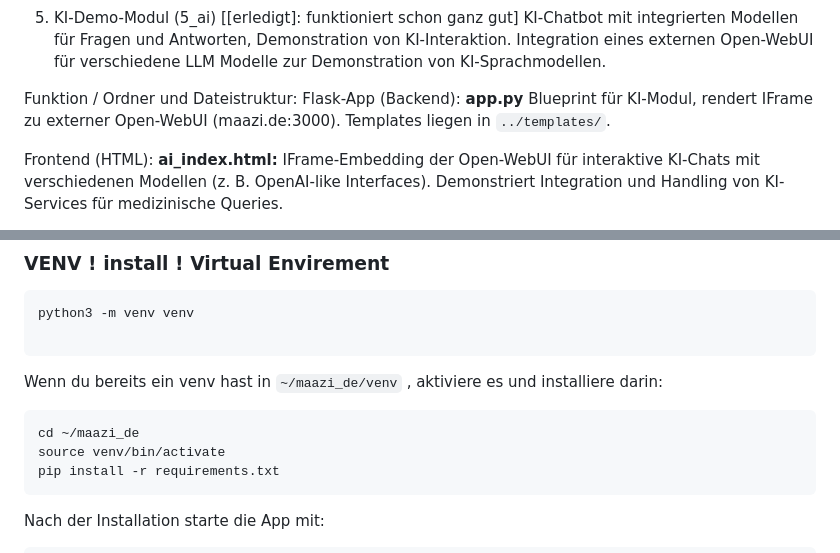
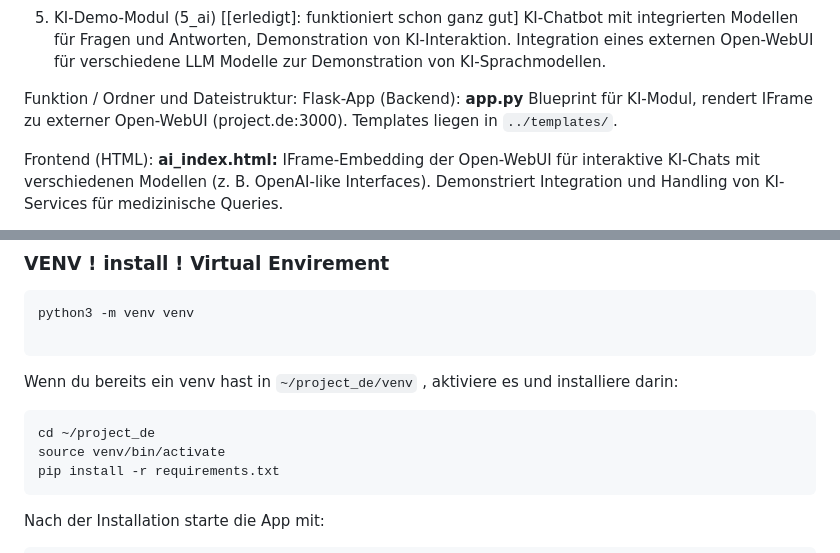
Before and after one commit to ATOMICMBAG/Modulare-Tech.-Tools, a Markdown page: README.md, 2 parts joined by grey strips. GitHub-like rendering.

Commit message:
Revise README with project overview and structure
Updated project description and structure details in README.

````diff
--- a/README.md
+++ b/README.md
@@ -151,7 +151,7 @@ Download-Link für Ergebnisse.
 
 Funktion / Ordner und Dateistruktur:
 Flask-App (Backend):
-**app.py** Blueprint für KI-Modul, rendert IFrame zu externer Open-WebUI (maazi.de:3000).
+**app.py** Blueprint für KI-Modul, rendert IFrame zu externer Open-WebUI (project.de:3000).
 Templates liegen in `../templates/`.
 
 Frontend (HTML):
@@ -342,10 +342,10 @@ python3 -m venv venv
 
 ```
 
-Wenn du bereits ein venv hast in `~/maazi_de/venv` , aktiviere es und installiere darin:
+Wenn du bereits ein venv hast in `~/project_de/venv` , aktiviere es und installiere darin:
 
 ```bash
-cd ~/maazi_de
+cd ~/project_de
 source venv/bin/activate
 pip install -r requirements.txt
 ```
````
